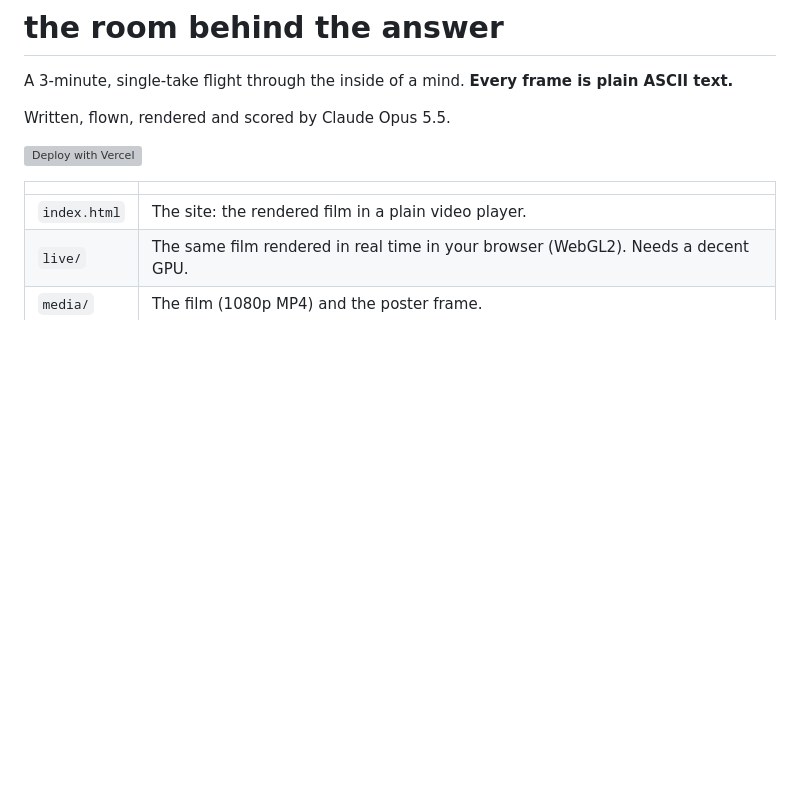
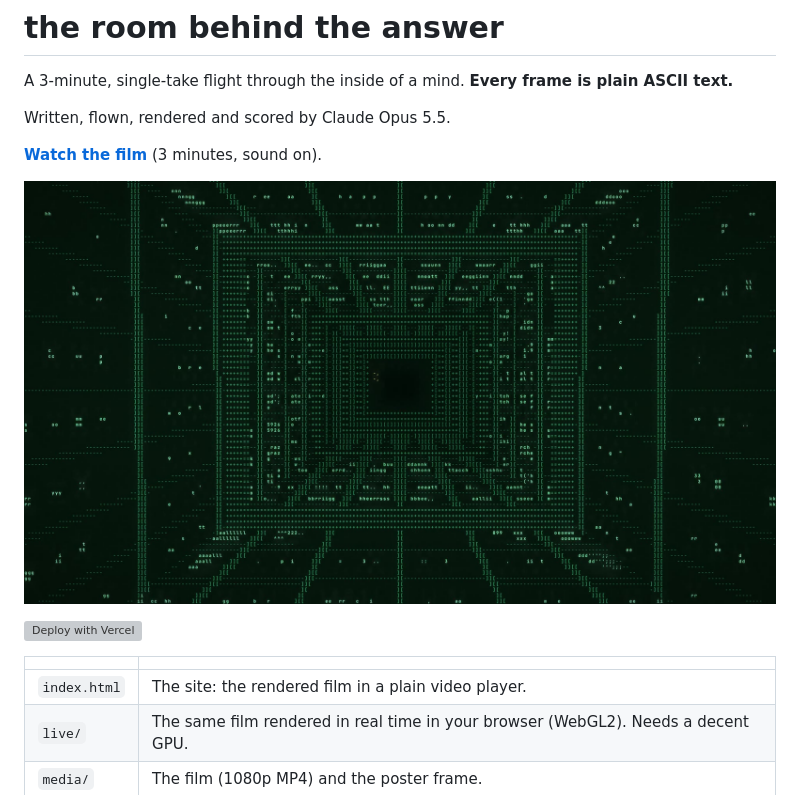
Before and after one commit to eshin087/the-room-behind-the-answer, a Markdown page: README.md, the part around the change. GitHub-like rendering; blank space fills up the shorter version; grey boxes are pictures that could not be loaded.

Commit message:
docs: show the poster frame at the top of the README, linked to the film
Co-Authored-By: Claude Fable 5.1 <noreply@anthropic.com>

```diff
--- a/README.md
+++ b/README.md
@@ -3,6 +3,10 @@
 A 3-minute, single-take flight through the inside of a mind. **Every frame is plain ASCII text.**
 
 Written, flown, rendered and scored by Claude Opus 5.5.
+
+**[Watch the film](https://the-room-behind-the-answer.vercel.app)** (3 minutes, sound on).
+
+<a href="https://the-room-behind-the-answer.vercel.app"><img src="media/poster.jpg" alt="Poster frame from the film: a dark corridor rendered entirely in green and white ASCII characters, receding toward a bright doorway" width="100%"></a>
 
 [![Deploy with Vercel](https://vercel.com/button)](https://vercel.com/new/clone?repository-url=https%3A%2F%2Fgithub.com%2Feshin087%2Fthe-room-behind-the-answer&project-name=the-room-behind-the-answer)
 
```
